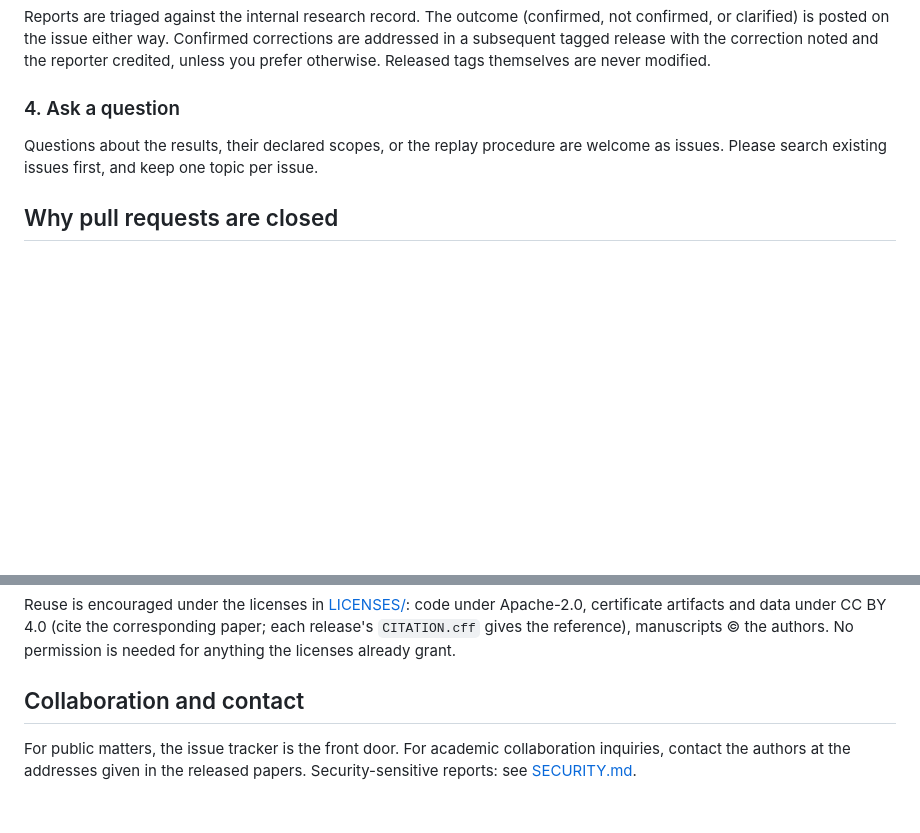
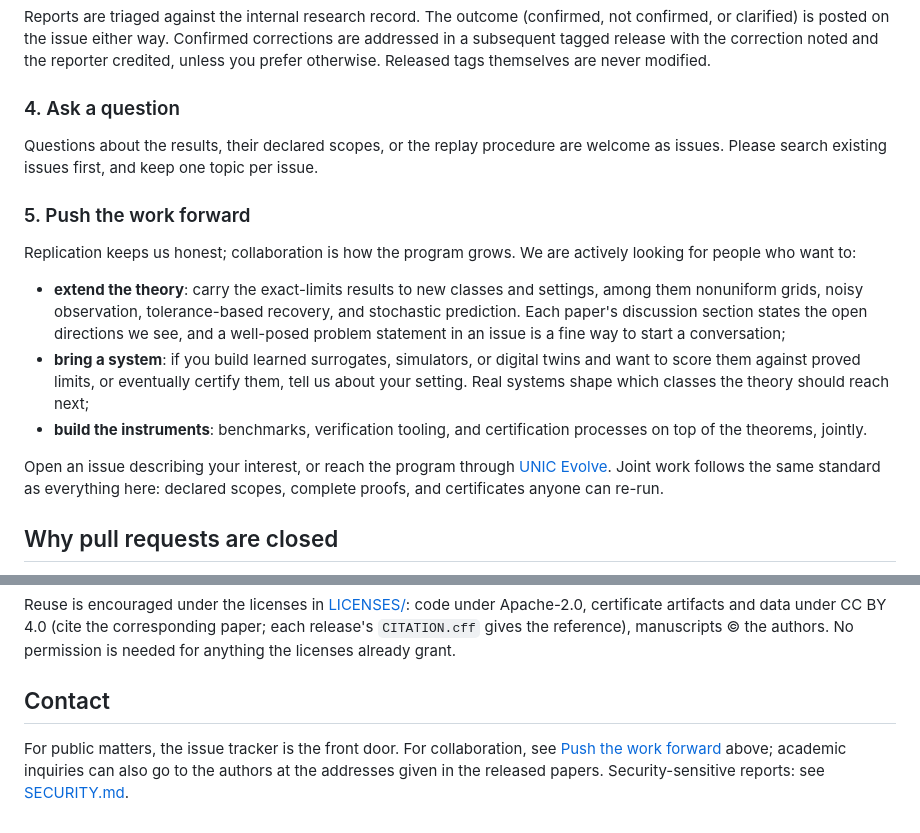
Before and after one commit to UniversityOfNicosia/certified-simulation, a Markdown page: CONTRIBUTING.md, 2 parts joined by grey strips. GitHub-like rendering; blank space fills up the shorter version.

```diff
--- a/CONTRIBUTING.md
+++ b/CONTRIBUTING.md
@@ -64,6 +64,29 @@ Questions about the results, their declared scopes, or the replay
 procedure are welcome as issues. Please search existing issues
 first, and keep one topic per issue.
 
+### 5. Push the work forward
+
+Replication keeps us honest; collaboration is how the program grows.
+We are actively looking for people who want to:
+
+- **extend the theory**: carry the exact-limits results to new
+  classes and settings, among them nonuniform grids, noisy
+  observation, tolerance-based recovery, and stochastic prediction.
+  Each paper's discussion section states the open directions we see,
+  and a well-posed problem statement in an issue is a fine way to
+  start a conversation;
+- **bring a system**: if you build learned surrogates, simulators, or
+  digital twins and want to score them against proved limits, or
+  eventually certify them, tell us about your setting. Real systems
+  shape which classes the theory should reach next;
+- **build the instruments**: benchmarks, verification tooling, and
+  certification processes on top of the theorems, jointly.
+
+Open an issue describing your interest, or reach the program through
+[UNIC Evolve](https://evolve.unic.ac.cy/). Joint work follows the
+same standard as everything here: declared scopes, complete proofs,
+and certificates anyone can re-run.
+
 ## Why pull requests are closed
 
 A release is checkable precisely because every file in it is pinned
@@ -83,9 +106,10 @@ each release's `CITATION.cff` gives the reference), manuscripts ©
 the authors. No permission is needed for anything the licenses
 already grant.
 
-## Collaboration and contact
+## Contact
 
 For public matters, the issue tracker is the front door. For
-academic collaboration inquiries, contact the authors at the
-addresses given in the released papers. Security-sensitive reports:
-see [SECURITY.md](SECURITY.md).
+collaboration, see [Push the work forward](#5-push-the-work-forward)
+above; academic inquiries can also go to the authors at the addresses
+given in the released papers. Security-sensitive reports: see
+[SECURITY.md](SECURITY.md).
```
Also changed, not shown: README.md (+12 -0 lines).
